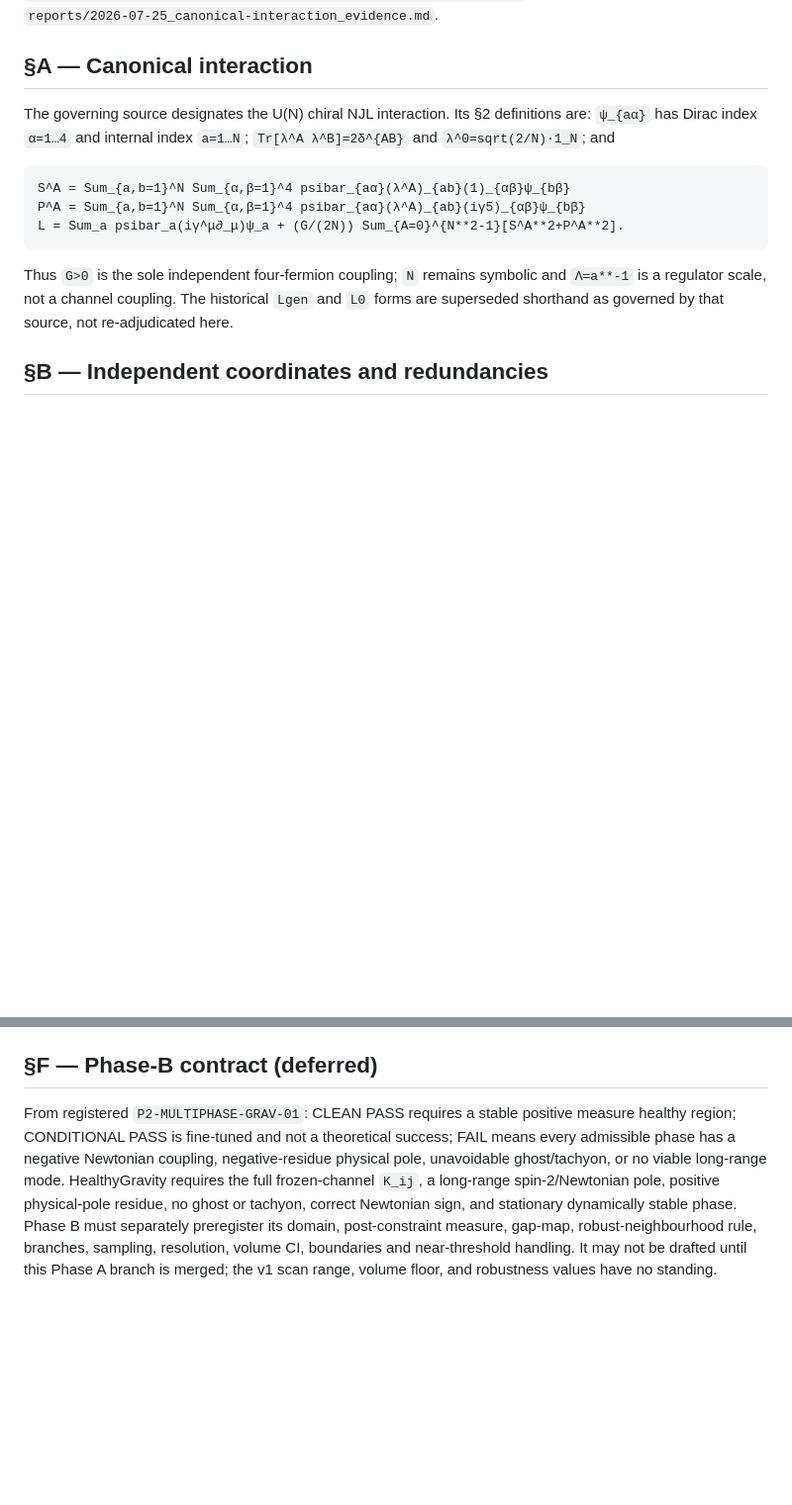
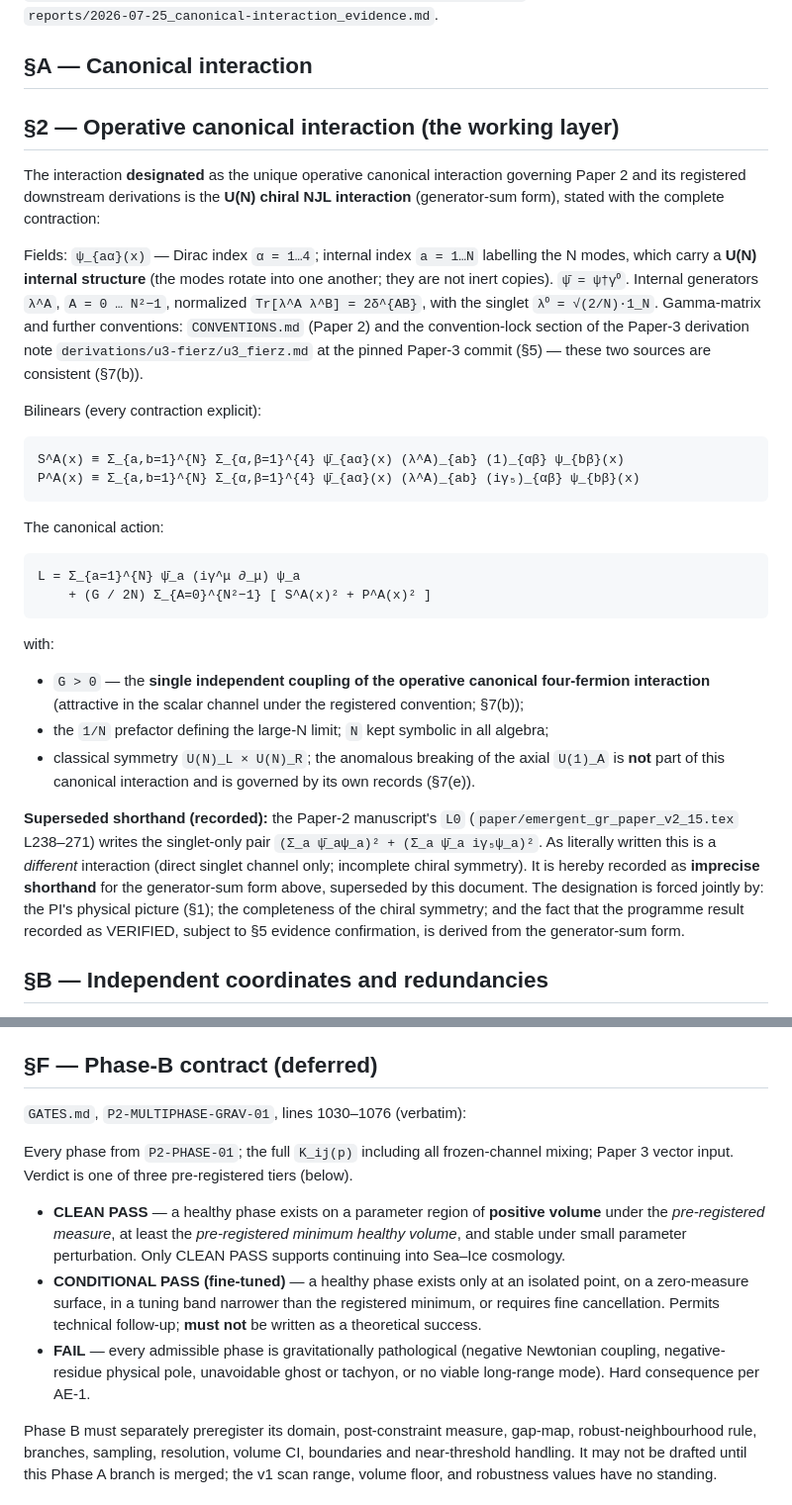
Before and after one commit to zetacheng/2-emergent-gravity, a Markdown page: derivations/P2-CHANNEL-FREEZE-01_phaseA_freeze.md, 2 parts joined by grey strips. Shown at 99% size. GitHub-like rendering; blank space fills up the shorter version.

Commit message:
fix(freeze-doc): tensor expression aligned to sigma_definition; §A/§F made verbatim; hash chain regenerated

````diff
--- a/derivations/P2-CHANNEL-FREEZE-01_phaseA_freeze.md
+++ b/derivations/P2-CHANNEL-FREEZE-01_phaseA_freeze.md
@@ -8,20 +8,30 @@ ratification evidence is `reports/2026-07-25_canonical-interaction_evidence.md`.
 
 ## §A — Canonical interaction
 
-The governing source designates the U(N) chiral NJL interaction.  Its §2
-definitions are: `ψ_{aα}` has Dirac index `α=1…4` and internal index
-`a=1…N`; `Tr[λ^A λ^B]=2δ^{AB}` and `λ^0=sqrt(2/N)·1_N`; and
+<!-- BEGIN VERBATIM CANONICAL_INTERACTION.md §2 -->
+## §2 — Operative canonical interaction (the working layer)
 
-```
-S^A = Sum_{a,b=1}^N Sum_{α,β=1}^4 psibar_{aα}(λ^A)_{ab}(1)_{αβ}ψ_{bβ}
-P^A = Sum_{a,b=1}^N Sum_{α,β=1}^4 psibar_{aα}(λ^A)_{ab}(iγ5)_{αβ}ψ_{bβ}
-L = Sum_a psibar_a(iγ^μ∂_μ)ψ_a + (G/(2N)) Sum_{A=0}^{N**2-1}[S^A**2+P^A**2].
-```
+The interaction **designated** as the unique operative canonical interaction governing Paper 2 and its registered downstream derivations is the **U(N) chiral NJL interaction** (generator-sum form), stated with the complete contraction:
 
-Thus `G>0` is the sole independent four-fermion coupling; `N` remains
-symbolic and `Λ=a**-1` is a regulator scale, not a channel coupling.  The
-historical `Lgen` and `L0` forms are superseded shorthand as governed by that
-source, not re-adjudicated here.
+Fields: `ψ_{aα}(x)` — Dirac index `α = 1…4`; internal index `a = 1…N` labelling the N modes, which carry a **U(N) internal structure** (the modes rotate into one another; they are not inert copies). `ψ̄ = ψ†γ⁰`. Internal generators `λ^A`, `A = 0 … N²−1`, normalized `Tr[λ^A λ^B] = 2δ^{AB}`, with the singlet `λ⁰ = √(2/N)·1_N`. Gamma-matrix and further conventions: `CONVENTIONS.md` (Paper 2) and the convention-lock section of the Paper-3 derivation note `derivations/u3-fierz/u3_fierz.md` at the pinned Paper-3 commit (§5) — these two sources are consistent (§7(b)).
+
+Bilinears (every contraction explicit):
+
+    S^A(x) ≡ Σ_{a,b=1}^{N} Σ_{α,β=1}^{4} ψ̄_{aα}(x) (λ^A)_{ab} (1)_{αβ} ψ_{bβ}(x)
+    P^A(x) ≡ Σ_{a,b=1}^{N} Σ_{α,β=1}^{4} ψ̄_{aα}(x) (λ^A)_{ab} (iγ₅)_{αβ} ψ_{bβ}(x)
+
+The canonical action:
+
+    L = Σ_{a=1}^{N} ψ̄_a (iγ^μ ∂_μ) ψ_a
+        + (G / 2N) Σ_{A=0}^{N²−1} [ S^A(x)² + P^A(x)² ]
+
+with:
+- `G > 0` — the **single independent coupling of the operative canonical four-fermion interaction** (attractive in the scalar channel under the registered convention; §7(b));
+- the `1/N` prefactor defining the large-N limit; `N` kept symbolic in all algebra;
+- classical symmetry `U(N)_L × U(N)_R`; the anomalous breaking of the axial `U(1)_A` is **not** part of this canonical interaction and is governed by its own records (§7(e)).
+
+**Superseded shorthand (recorded):** the Paper-2 manuscript's `L0` (`paper/emergent_gr_paper_v2_15.tex` L238–271) writes the singlet-only pair `(Σ_a ψ̄_aψ_a)² + (Σ_a ψ̄_a iγ₅ψ_a)²`. As literally written this is a *different* interaction (direct singlet channel only; incomplete chiral symmetry). It is hereby recorded as **imprecise shorthand** for the generator-sum form above, superseded by this document. The designation is forced jointly by: the PI's physical picture (§1); the completeness of the chiral symmetry; and the fact that the programme result recorded as VERIFIED, subject to §5 evidence confirmation, is derived from the generator-sum form.
+<!-- END VERBATIM CANONICAL_INTERACTION.md §2 -->
 
 ## §B — Independent coordinates and redundancies
 
@@ -99,13 +109,25 @@ remains quarantined and unpromoted.
 
 ## §F — Phase-B contract (deferred)
 
-From registered `P2-MULTIPHASE-GRAV-01`: CLEAN PASS requires a stable positive
-measure healthy region; CONDITIONAL PASS is fine-tuned and not a theoretical
-success; FAIL means every admissible phase has a negative Newtonian coupling,
-negative-residue physical pole, unavoidable ghost/tachyon, or no viable
-long-range mode.  HealthyGravity requires the full frozen-channel `K_ij`, a
-long-range spin-2/Newtonian pole, positive physical-pole residue, no ghost or
-tachyon, correct Newtonian sign, and stationary dynamically stable phase.
+`GATES.md`, `P2-MULTIPHASE-GRAV-01`, lines 1030–1076 (verbatim):
+
+<!-- BEGIN VERBATIM GATES.md P2-MULTIPHASE-GRAV-01 taxonomy -->
+Every phase from `P2-PHASE-01`; the full `K_ij(p)` including all
+frozen-channel mixing; Paper 3 vector input. Verdict is one of three
+pre-registered tiers (below).
+
+- **CLEAN PASS** — a healthy phase exists on a parameter region of
+  **positive volume** under the *pre-registered measure*, at least the
+  *pre-registered minimum healthy volume*, and stable under small parameter
+  perturbation. Only CLEAN PASS supports continuing into Sea–Ice cosmology.
+- **CONDITIONAL PASS (fine-tuned)** — a healthy phase exists only at an
+  isolated point, on a zero-measure surface, in a tuning band narrower than
+  the registered minimum, or requires fine cancellation. Permits technical
+  follow-up; **must not** be written as a theoretical success.
+- **FAIL** — every admissible phase is gravitationally pathological
+  (negative Newtonian coupling, negative-residue physical pole, unavoidable
+  ghost or tachyon, or no viable long-range mode). Hard consequence per AE-1.
+<!-- END VERBATIM GATES.md P2-MULTIPHASE-GRAV-01 taxonomy -->
 Phase B must separately preregister its domain, post-constraint measure,
 gap-map, robust-neighbourhood rule, branches, sampling, resolution, volume CI,
 boundaries and near-threshold handling.  It may not be drafted until this Phase
````
Also changed, not shown: other parts of derivations/P2-CHANNEL-FREEZE-01_phaseA_freeze.md (+1 -1 lines), GATES.md (+1 -1 lines).
